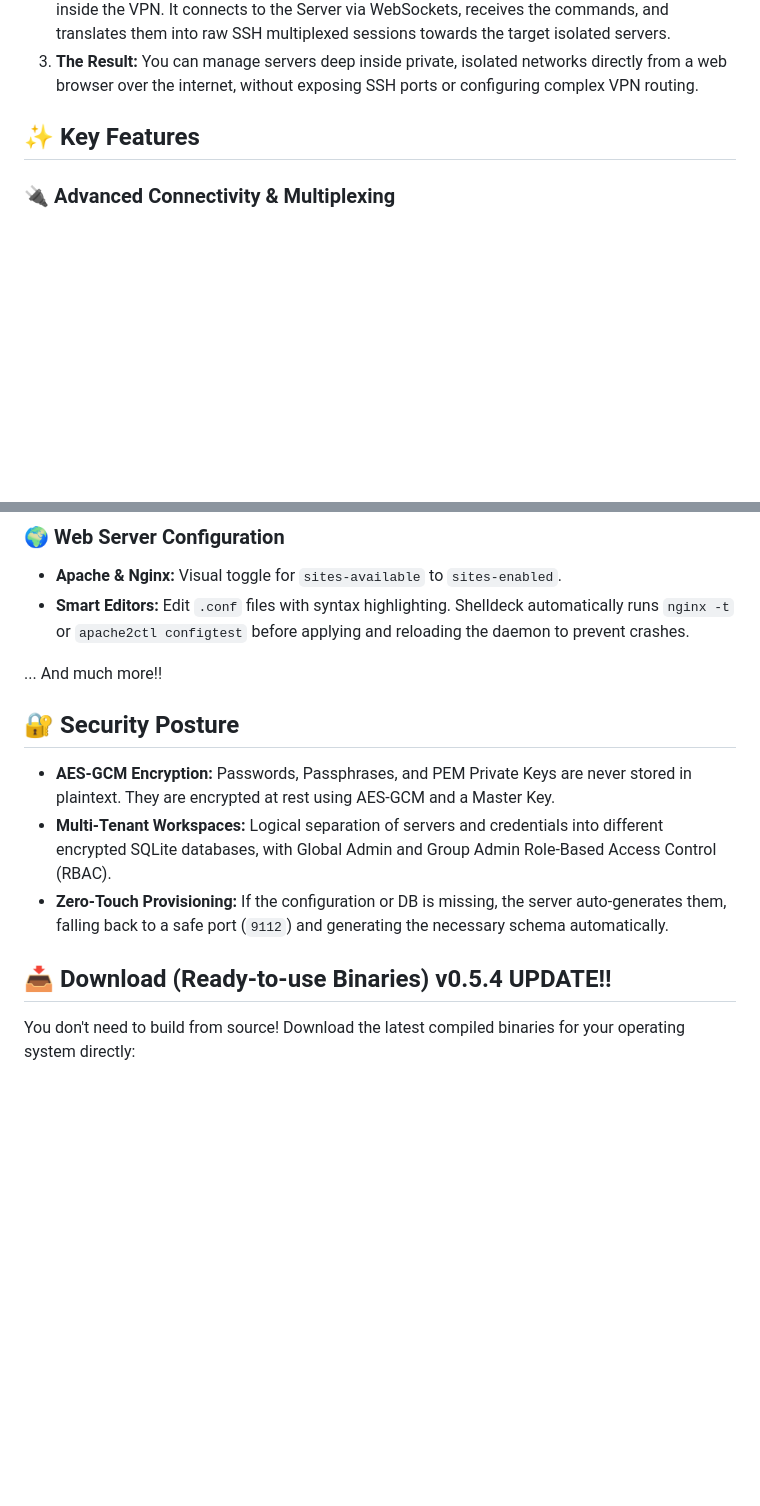
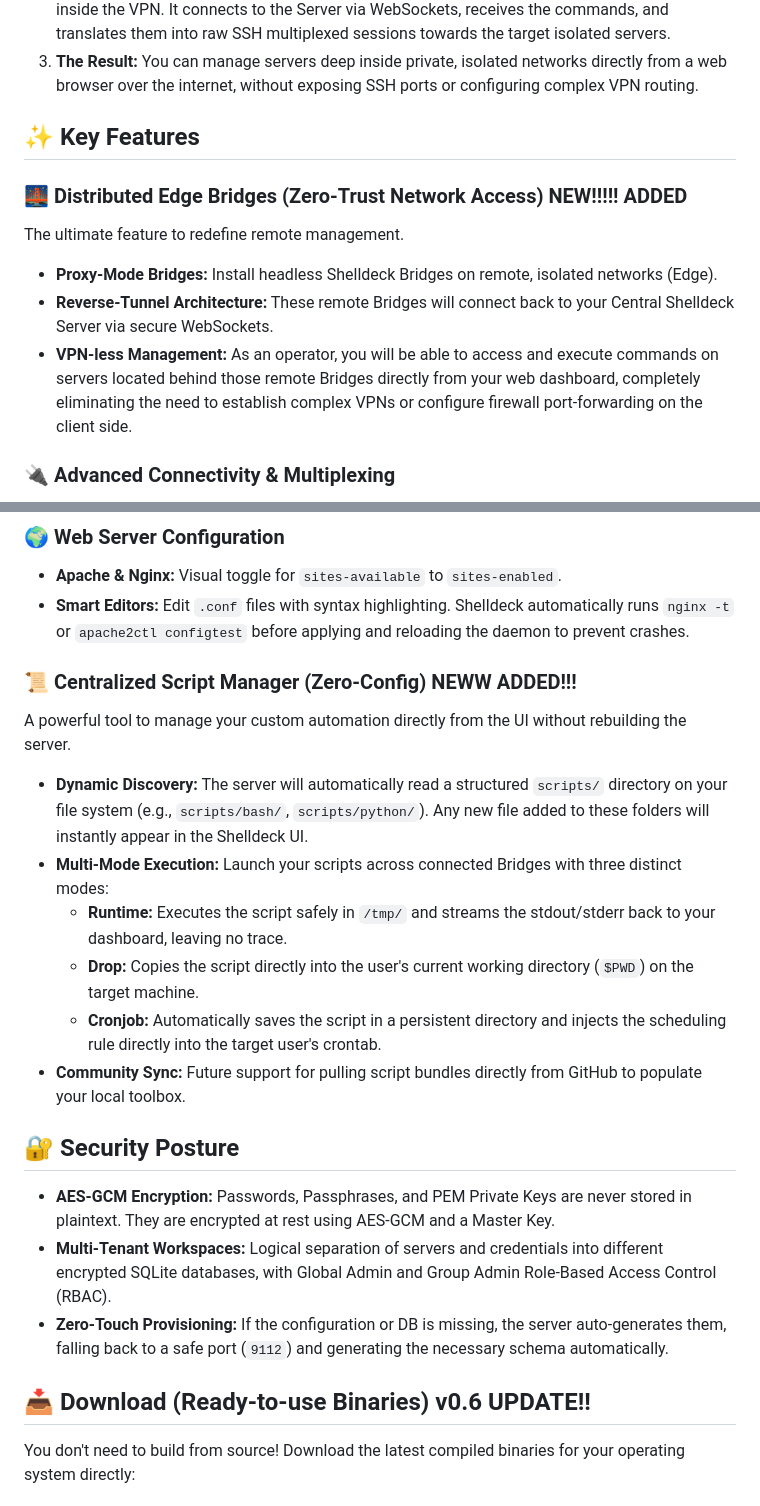
Before and after one commit to j1g3n/shelldeck, a Markdown page: README.MD, 2 parts joined by grey strips. GitHub-like rendering; blank space fills up the shorter version.

```diff
--- a/README.MD
+++ b/README.MD
@@ -40,6 +40,12 @@ Shelldeck uses a **WebSocket Message Broker Architecture** to bypass these limit
 
 ## ✨ Key Features
 
+### 🌉 Distributed Edge Bridges (Zero-Trust Network Access) NEW!!!!! ADDED
+The ultimate feature to redefine remote management.
+* **Proxy-Mode Bridges:** Install headless Shelldeck Bridges on remote, isolated networks (Edge).
+* **Reverse-Tunnel Architecture:** These remote Bridges will connect back to your Central Shelldeck Server via secure WebSockets.
+* **VPN-less Management:** As an operator, you will be able to access and execute commands on servers located behind those remote Bridges directly from your web dashboard, completely eliminating the need to establish complex VPNs or configure firewall port-forwarding on the client side.
+
 ### 🔌 Advanced Connectivity & Multiplexing
 * **Agentless:** 100% SSH-based. No software to install on the target nodes.
 * **SSH Multiplexing:** Opens a single TCP socket per host and multiplexes multiple virtual PTY channels (multi-tab terminals, concurrent background tasks) to drastically reduce network overhead.
@@ -75,7 +81,15 @@ Shelldeck uses a **WebSocket Message Broker Architecture** to bypass these limit
 * **Apache & Nginx:** Visual toggle for `sites-available` to `sites-enabled`.
 * **Smart Editors:** Edit `.conf` files with syntax highlighting. Shelldeck automatically runs `nginx -t` or `apache2ctl configtest` before applying and reloading the daemon to prevent crashes.
 
-... And much more!!
+### 📜 Centralized Script Manager (Zero-Config) NEWW ADDED!!!
+A powerful tool to manage your custom automation directly from the UI without rebuilding the server.
+* **Dynamic Discovery:** The server will automatically read a structured `scripts/` directory on your file system (e.g., `scripts/bash/`, `scripts/python/`). Any new file added to these folders will instantly appear in the Shelldeck UI.
+* **Multi-Mode Execution:** Launch your scripts across connected Bridges with three distinct modes:
+  * **Runtime:** Executes the script safely in `/tmp/` and streams the stdout/stderr back to your dashboard, leaving no trace.
+  * **Drop:** Copies the script directly into the user's current working directory (`$PWD`) on the target machine.
+  * **Cronjob:** Automatically saves the script in a persistent directory and injects the scheduling rule directly into the target user's crontab.
+* **Community Sync:** Future support for pulling script bundles directly from GitHub to populate your local toolbox.
+
 
 ## 🔐 Security Posture
 * **AES-GCM Encryption:** Passwords, Passphrases, and PEM Private Keys are never stored in plaintext. They are encrypted at rest using AES-GCM and a Master Key.
@@ -83,7 +97,7 @@ Shelldeck uses a **WebSocket Message Broker Architecture** to bypass these limit
 * **Zero-Touch Provisioning:** If the configuration or DB is missing, the server auto-generates them, falling back to a safe port (`9112`) and generating the necessary schema automatically.
 
 
-## 📥 Download (Ready-to-use Binaries) v0.5.4 UPDATE!!
+## 📥 Download (Ready-to-use Binaries) v0.6 UPDATE!!
 
 You don't need to build from source! Download the latest compiled binaries for your operating system directly:
 
```
Also changed, not shown: other parts of README.MD (+9 -20 lines).
